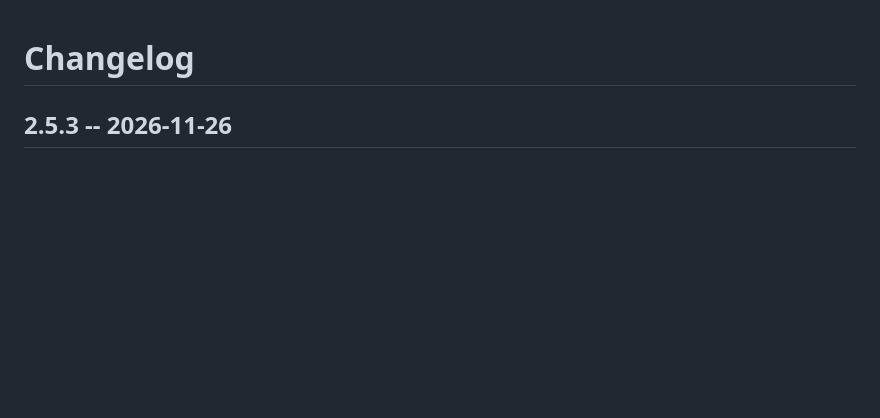
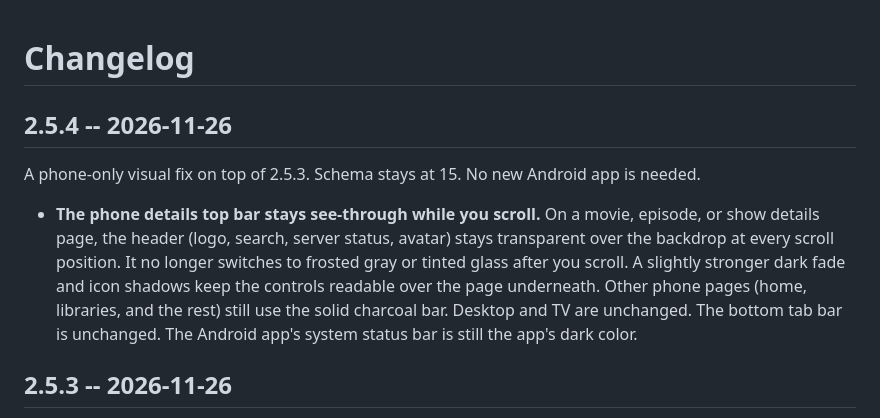
Before and after one commit to nasetesi/movinite, a Markdown page: server/CHANGELOG.md, the part around the change. GitHub-like rendering; blank space fills up the shorter version.

```diff
--- a/server/CHANGELOG.md
+++ b/server/CHANGELOG.md
@@ -1,4 +1,9 @@
 # Changelog
+
+## 2.5.4 -- 2026-11-26
+A phone-only visual fix on top of 2.5.3. Schema stays at 15. No new Android app is needed.
+
+- **The phone details top bar stays see-through while you scroll.** On a movie, episode, or show details page, the header (logo, search, server status, avatar) stays transparent over the backdrop at every scroll position. It no longer switches to frosted gray or tinted glass after you scroll. A slightly stronger dark fade and icon shadows keep the controls readable over the page underneath. Other phone pages (home, libraries, and the rest) still use the solid charcoal bar. Desktop and TV are unchanged. The bottom tab bar is unchanged. The Android app's system status bar is still the app's dark color.
 
 ## 2.5.3 -- 2026-11-26
 A TV-home layout fix on top of 2.5.2. Schema stays at 15. No new Android app is needed — browsing on the television uses the WebView, so this is a server/web change only.
```
Also changed, not shown: server/README.md (+1 -1 lines), docs/screenshots/2.5.4/phone-details-scrolled.png (added), docs/screenshots/2.5.4/phone-details-top.png (added), 4 other files.
